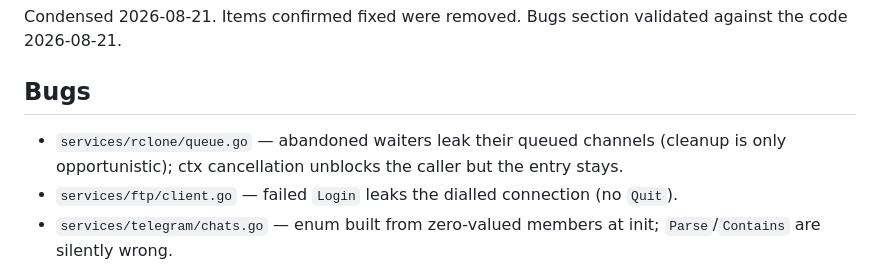
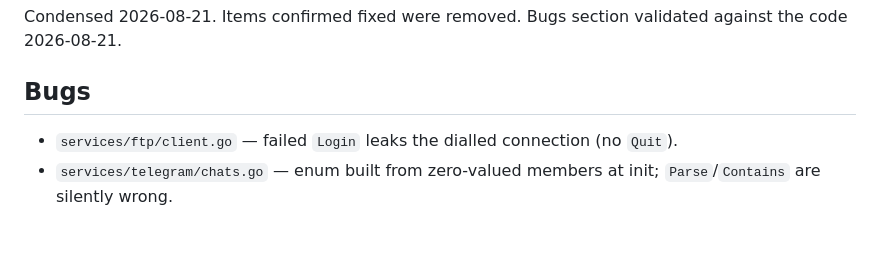
Before and after one commit to bcc-code/bcc-media-flows, a Markdown page: potential_improvements.md, the part around the change. Rendered like a GitHub page; blank space fills up the shorter version.

Commit message:
Drop fixed rclone-queue item from potential_improvements
Co-Authored-By: Claude Fable 5 <noreply@anthropic.com>

```diff
--- a/potential_improvements.md
+++ b/potential_improvements.md
@@ -4,7 +4,6 @@ Condensed 2026-08-21. Items confirmed fixed were removed. Bugs section validated
 
 ## Bugs
 
-- `services/rclone/queue.go` — abandoned waiters leak their queued channels (cleanup is only opportunistic); ctx cancellation unblocks the caller but the entry stays.
 - `services/ftp/client.go` — failed `Login` leaks the dialled connection (no `Quit`).
 - `services/telegram/chats.go` — enum built from zero-valued members at init; `Parse`/`Contains` are silently wrong.
 - `services/vidispine/export.go` — `convertFromClipTCTimeToSequenceRelativeTime` mutates the caller's metadata; every clip gets a bogus `und` subtitle entry (`allSubLanguages.Add("und")` outside its nil guard); BMM-title check tests the wrong variable.
```
